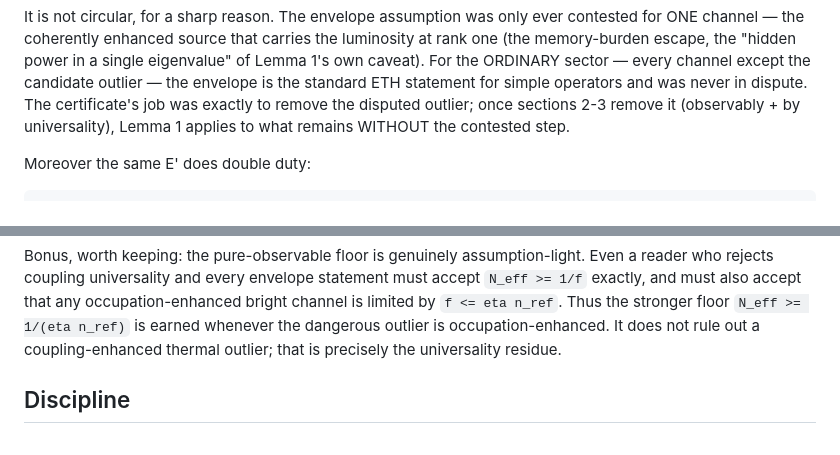
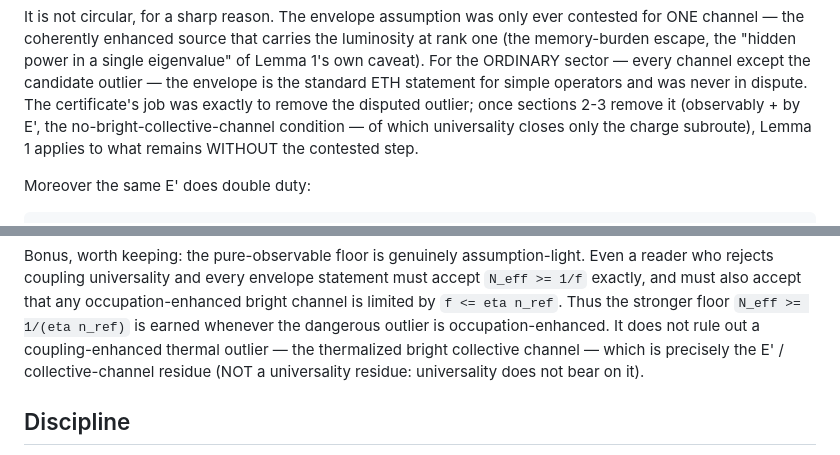
Before and after one commit to Sergei-dev-to/Projects, a Markdown page: bh-evaporator/notes/participation_cap_decomposition_result.md, 2 parts joined by grey strips. Rendered like a GitHub page.

```diff
--- a/bh-evaporator/notes/participation_cap_decomposition_result.md
+++ b/bh-evaporator/notes/participation_cap_decomposition_result.md
@@ -131,9 +131,10 @@ that carries the luminosity at rank one (the memory-burden escape, the
 the ORDINARY sector — every channel except the candidate outlier — the
 envelope is the standard ETH statement for simple operators and was
 never in dispute.  The certificate's job was exactly to remove the
-disputed outlier; once sections 2-3 remove it (observably + by
-universality), Lemma 1 applies to what remains WITHOUT the contested
-step.
+disputed outlier; once sections 2-3 remove it (observably + by E', the
+no-bright-collective-channel condition — of which universality closes
+only the charge subroute), Lemma 1 applies to what remains WITHOUT the
+contested step.
 
 Moreover the same E' does double duty:
 
@@ -194,7 +195,9 @@ also accept that any occupation-enhanced bright channel is limited by
 `f <= eta n_ref`.  Thus the stronger floor
 `N_eff >= 1/(eta n_ref)` is earned whenever the dangerous outlier is
 occupation-enhanced.  It does not rule out a coupling-enhanced thermal
-outlier; that is precisely the universality residue.
+outlier — the thermalized bright collective channel — which is
+precisely the E' / collective-channel residue (NOT a universality
+residue: universality does not bear on it).
 
 ## Discipline
 
```
Also changed, not shown: bh-evaporator/notes/participation_pigeonhole_result.md (+8 -4 lines), bh-evaporator/notes/prototype_adjudication_directions.md (+33 -17 lines).
